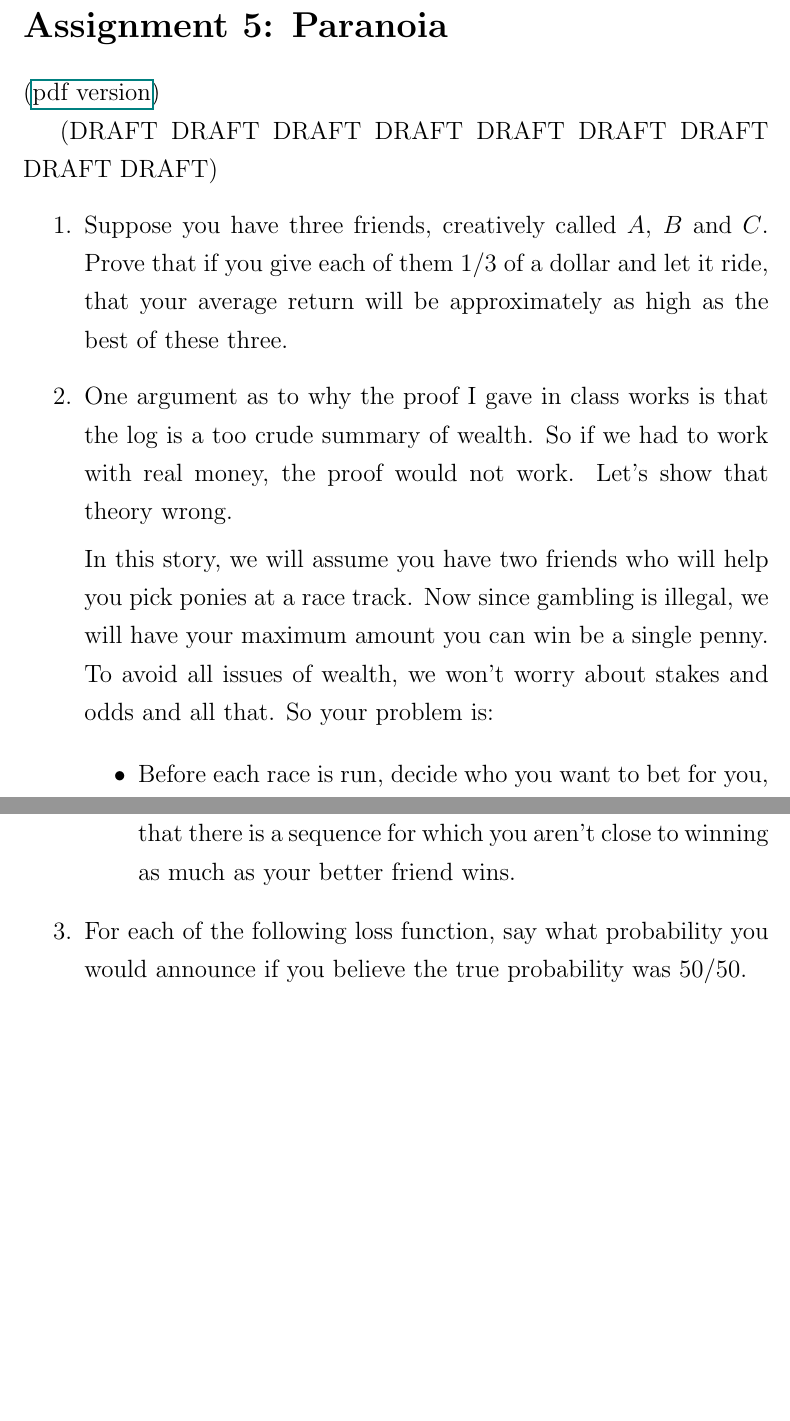
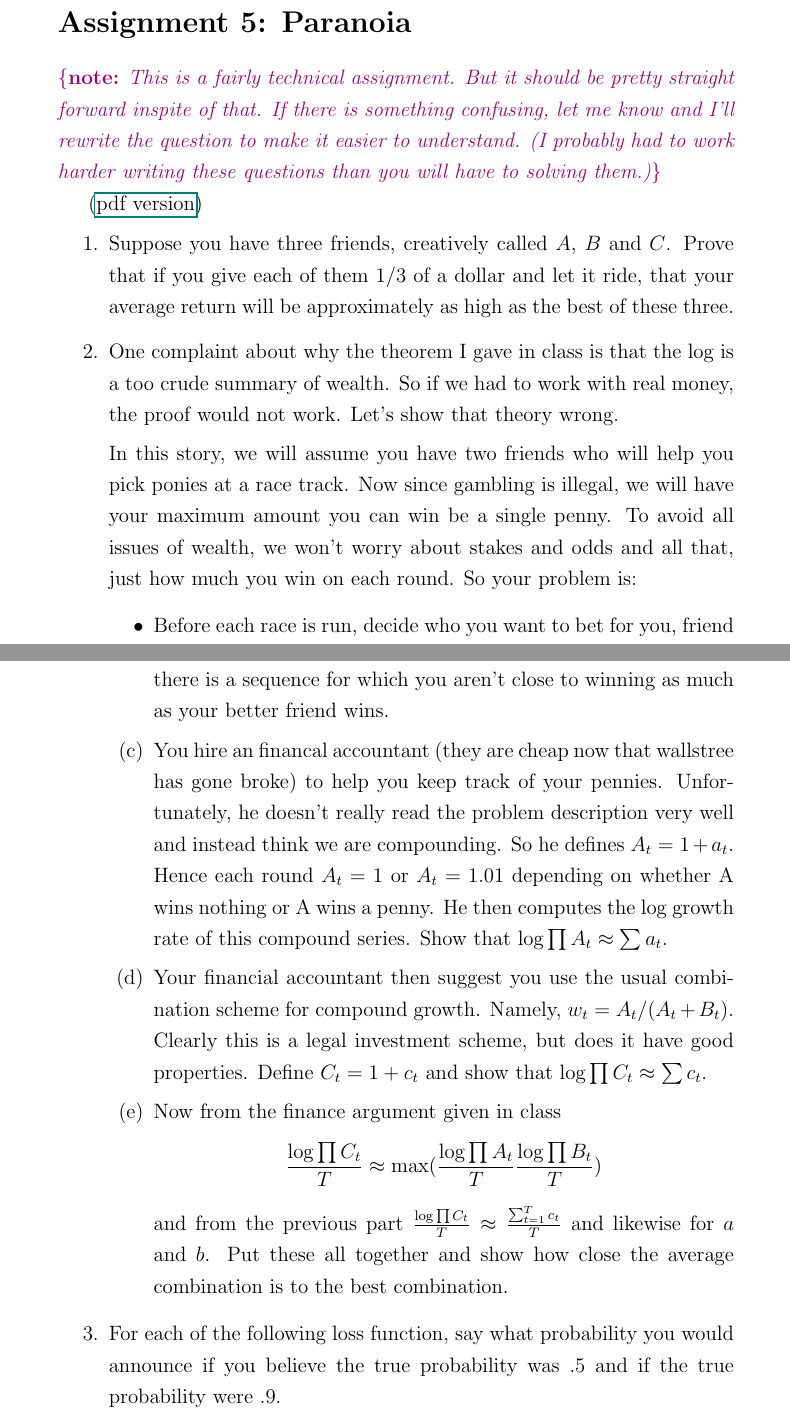
Before and after one commit to deanpfoster/deanpfoster.github.io, a LaTeX problem sheet (teaching/471/assignment5.tex): two parts of pages 1 and 2 of 5 before the commit and two parts of pages 1 and 2 of 4 after it, joined at a grey line, cut so that both start at the same text, the shorter picture padded with empty space. Compiled offline with pdfLaTeX.

Commit message:
final version of a5

```diff
--- a/teaching/471/assignment5.tex
+++ b/teaching/471/assignment5.tex
@@ -10,9 +11,12 @@
 \section*{Assignment 5: Paranoia}
 
+\note{This is a fairly technical assignment.  But it should be pretty
+straight forward inspite of that.  If there is something confusing,
+let me know and I'll rewrite the question to make it easier to
+understand.  (I probably had to work harder writing these questions
+than you will have to solving them.)}
+
 (\href{assignment5.pdf}{pdf version})
-
-(DRAFT DRAFT DRAFT DRAFT DRAFT DRAFT DRAFT DRAFT DRAFT)
-
 
 \begin{enumerate}
 \item Suppose you have three friends, creatively called $A$, $B$ and
@@ -20,15 +24,15 @@ $C$.  Prove that if you give each of them 1/3 of a dollar and let it
 ride, that your average return will be approximately as high as the
 best of these three.
 
-\item One argument as to why the proof I gave in class works is that
+\item One complaint about why the theorem I gave in class is that
 the log is a too crude summary of wealth.  So if we had to work with
 real money, the proof would not work.  Let's show that theory wrong.
 
 In this story, we will assume you have two friends who will help you
 pick ponies at a race track.  Now since gambling is illegal, we will
 have your maximum amount you can win be a single penny.  To avoid all
-issues of wealth, we won't worry about stakes and odds and all that.
-So your problem is:
+issues of wealth, we won't worry about stakes and odds and all that,
+just how much you win on each round.  So your problem is:
 
 \begin{itemize}
 \item Before each race is run, decide who you want to bet for you,
@@ -54,10 +58,33 @@ as your better friend wins.
 \item If you always hedge your bets and put 1/2 with each, show that
 there is a sequence for which you aren't close to winning as much
 as your better friend wins.
+\item You hire an financal accountant (they are cheap now that
+wallstree has gone broke) to help you keep track of your pennies.
+Unfortunately, he doesn't really read the problem description very
+well and instead think we are compounding.  So he defines $A_t = 1 +
+a_t$.  Hence each round $A_t = 1$ or $A_t = 1.01$ depending on whether
+A wins nothing or A wins a penny.  He then computes the log growth
+rate of this compound series.  Show that $\log \prod A_t \approx \sum
+a_t$.
+\item Your financial accountant then suggest you use the usual
+ combination scheme for compound growth.  Namely, $w_t =
+ A_t/(A_t+B_t)$.  Clearly this is a legal investment scheme, but does
+ it have good properties.  Define $C_t = 1 + c_t$ and show that $\log
+ \prod C_t \approx \sum c_t$.
+\item Now from the finance argument given in class
+\begin{displaymath}
+\frac{\log \prod C_t}{T} \approx \max(
+\frac{\log \prod A_t}{T}
+\frac{\log \prod B_t}{T})
+\end{displaymath}
+and from the previous part $\frac{\log \prod C_t}{T} \approx
+\frac{\sum_{t=1}^T c_t}{T}$ and likewise for $a$ and $b$.  Put these
+all together and show how close the average combination is to the best
+combination.
 \end{enumerate}
 
 \item For each of the following loss function, say what probability
-you would announce if you believe the true probability was 50/50.
+you would announce if you believe the true probability was .5 and
+if the true probability were .9.
 \begin{enumerate}
-\item loss$(p,X) = I_{p>.9}X$
-\item ...
+\item loss$(p,X) = I_{p>.8}X$
```
Also changed, not shown: teaching/471/assignment5.tex (14 more changed lines).
